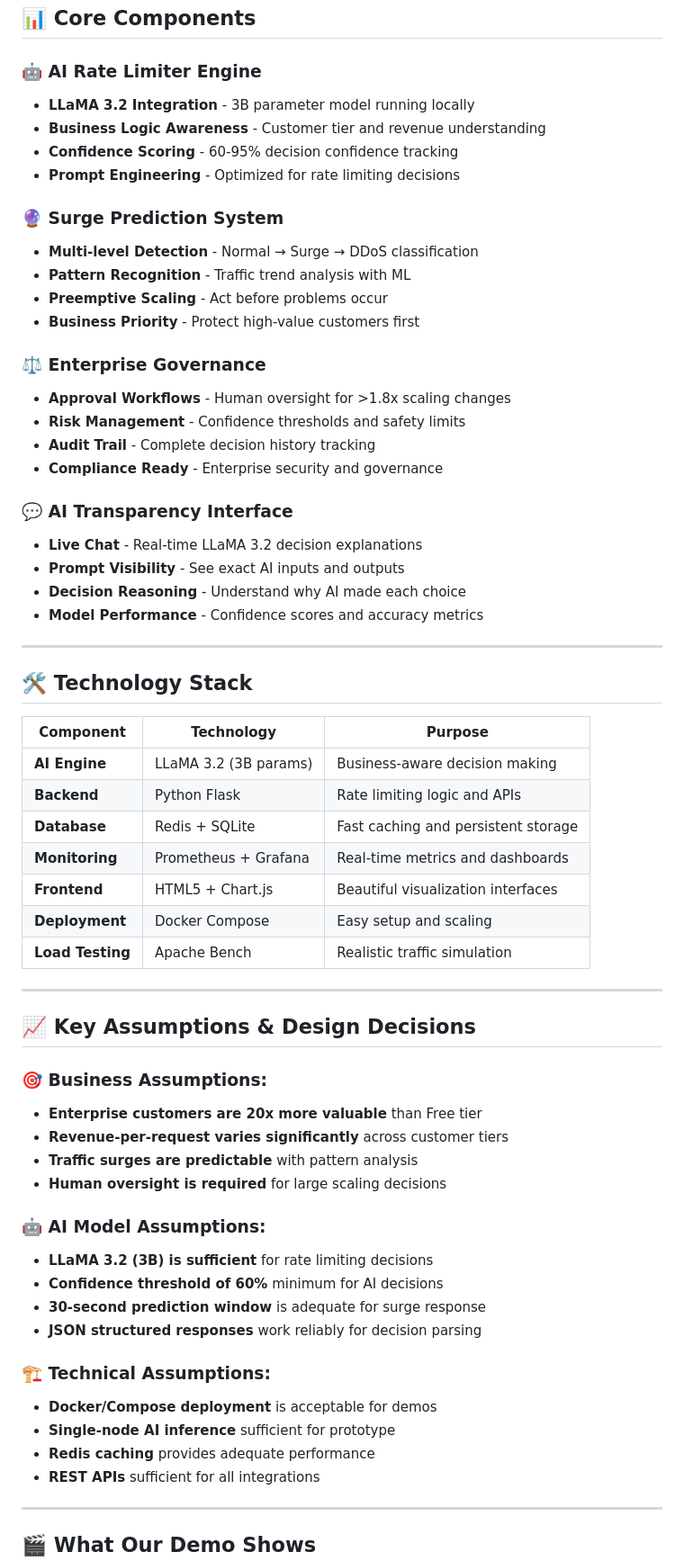
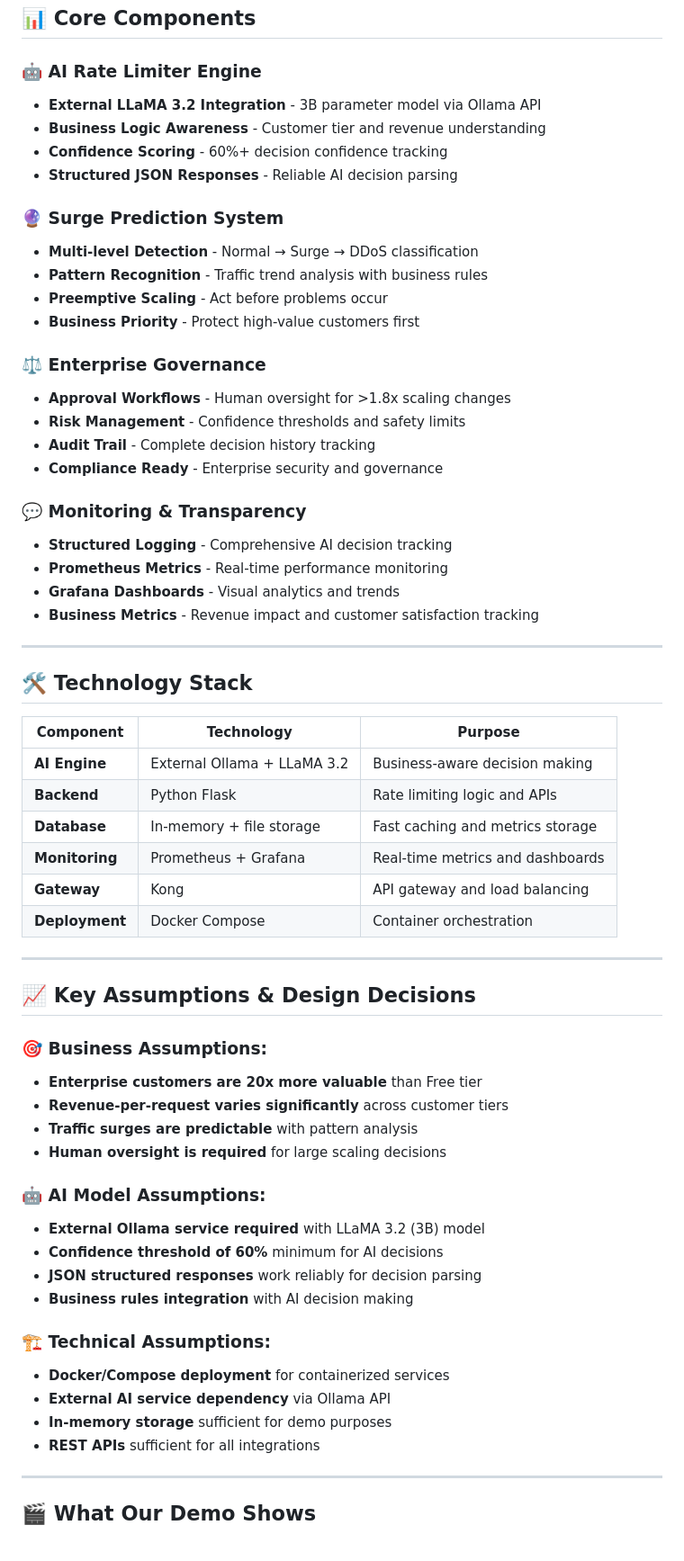
Before and after one commit to adchakraborty/intelligent-rate-limiter, a Markdown page: README.md, the part around one of its changes. Shown at 90% size. GitHub-like rendering.

```diff
--- a/README.md
+++ b/README.md
@@ -116,14 +129,14 @@ open http://localhost:3000
 ## 📊 **Core Components**
 
 ### **🤖 AI Rate Limiter Engine**
-- **LLaMA 3.2 Integration** - 3B parameter model running locally
+- **External LLaMA 3.2 Integration** - 3B parameter model via Ollama API
 - **Business Logic Awareness** - Customer tier and revenue understanding
-- **Confidence Scoring** - 60-95% decision confidence tracking
-- **Prompt Engineering** - Optimized for rate limiting decisions
+- **Confidence Scoring** - 60%+ decision confidence tracking
+- **Structured JSON Responses** - Reliable AI decision parsing
 
 ### **🔮 Surge Prediction System**
 - **Multi-level Detection** - Normal → Surge → DDoS classification
-- **Pattern Recognition** - Traffic trend analysis with ML
+- **Pattern Recognition** - Traffic trend analysis with business rules
 - **Preemptive Scaling** - Act before problems occur
 - **Business Priority** - Protect high-value customers first
 
@@ -133,11 +146,11 @@ open http://localhost:3000
 - **Audit Trail** - Complete decision history tracking
 - **Compliance Ready** - Enterprise security and governance
 
-### **💬 AI Transparency Interface**
-- **Live Chat** - Real-time LLaMA 3.2 decision explanations
-- **Prompt Visibility** - See exact AI inputs and outputs
-- **Decision Reasoning** - Understand why AI made each choice
-- **Model Performance** - Confidence scores and accuracy metrics
+### **💬 Monitoring & Transparency**
+- **Structured Logging** - Comprehensive AI decision tracking
+- **Prometheus Metrics** - Real-time performance monitoring
+- **Grafana Dashboards** - Visual analytics and trends
+- **Business Metrics** - Revenue impact and customer satisfaction tracking
 
 ---
 
@@ -145,13 +158,12 @@ open http://localhost:3000
 
 | Component | Technology | Purpose |
 |-----------|------------|---------|
-| **AI Engine** | LLaMA 3.2 (3B params) | Business-aware decision making |
+| **AI Engine** | External Ollama + LLaMA 3.2 | Business-aware decision making |
 | **Backend** | Python Flask | Rate limiting logic and APIs |
-| **Database** | Redis + SQLite | Fast caching and persistent storage |
+| **Database** | In-memory + file storage | Fast caching and metrics storage |
 | **Monitoring** | Prometheus + Grafana | Real-time metrics and dashboards |
-| **Frontend** | HTML5 + Chart.js | Beautiful visualization interfaces |
-| **Deployment** | Docker Compose | Easy setup and scaling |
-| **Load Testing** | Apache Bench | Realistic traffic simulation |
+| **Gateway** | Kong | API gateway and load balancing |
+| **Deployment** | Docker Compose | Container orchestration |
 
 ---
 
@@ -164,15 +176,15 @@ open http://localhost:3000
 - **Human oversight is required** for large scaling decisions
 
 ### **🤖 AI Model Assumptions:**
-- **LLaMA 3.2 (3B) is sufficient** for rate limiting decisions
+- **External Ollama service required** with LLaMA 3.2 (3B) model
 - **Confidence threshold of 60%** minimum for AI decisions
-- **30-second prediction window** is adequate for surge response
 - **JSON structured responses** work reliably for decision parsing
+- **Business rules integration** with AI decision making
 
 ### **🏗️ Technical Assumptions:**
-- **Docker/Compose deployment** is acceptable for demos
-- **Single-node AI inference** sufficient for prototype
-- **Redis caching** provides adequate performance
+- **Docker/Compose deployment** for containerized services
+- **External AI service dependency** via Ollama API
+- **In-memory storage** sufficient for demo purposes
 - **REST APIs** sufficient for all integrations
 
 ---
```
Also changed, not shown: other parts of README.md (+68 -67 lines), wiki.md (+208 -225 lines).
